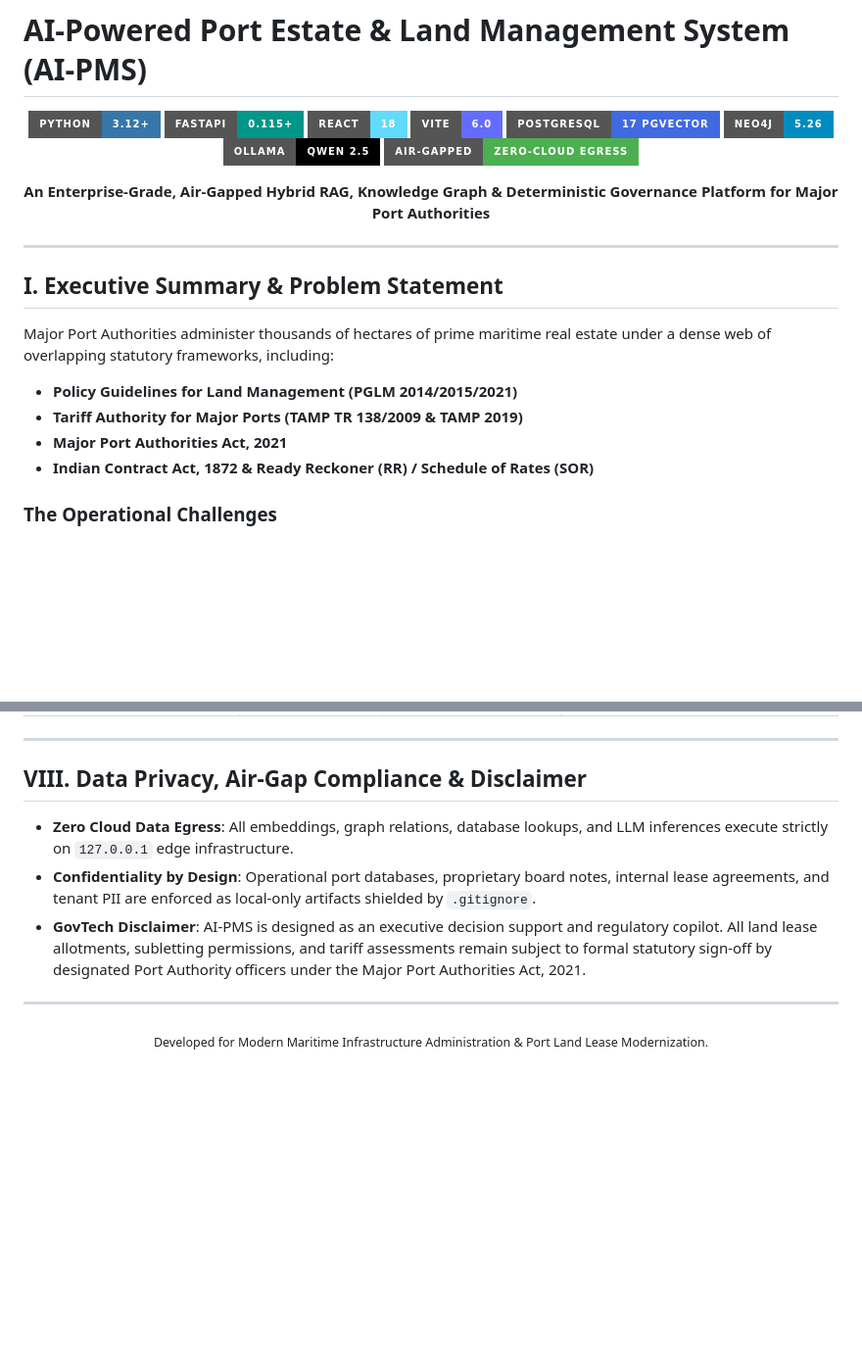
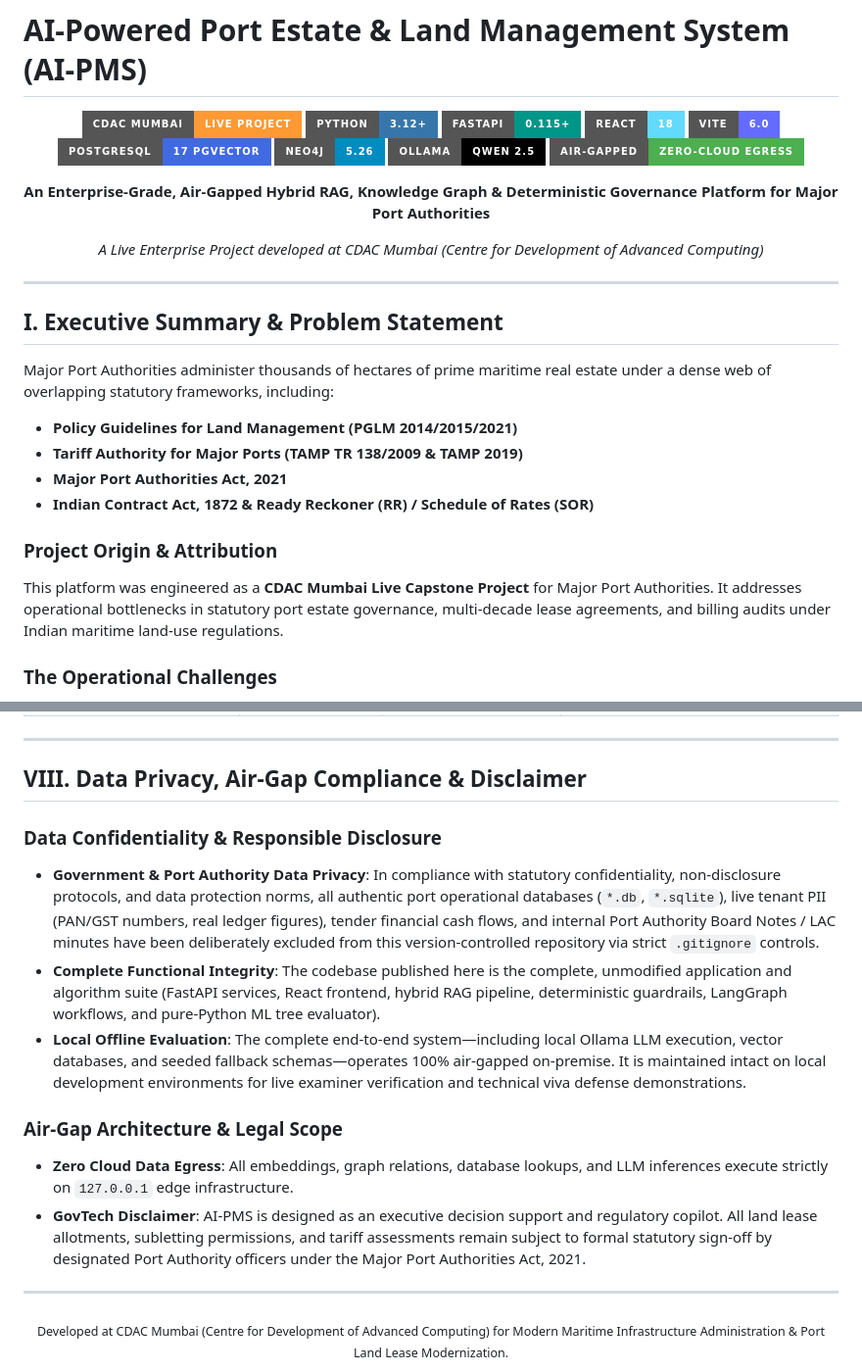
Before and after one commit to AditiDeo20/AI-Powered-Port-Management-System, a Markdown page: README.md, 2 parts joined by grey strips. Shown at 98% size. Drawn GitHub-style; badges without logos; blank space fills up the shorter version.

Commit message:
docs: credit CDAC Mumbai live project and document data confidentiality disclosures

```diff
--- a/README.md
+++ b/README.md
@@ -2,6 +2,7 @@
 
 <div align="center">
 
+![CDAC Mumbai](https://img.shields.io/badge/CDAC_Mumbai-Live_Project-FF9933?style=for-the-badge&logoColor=white)
 ![Python](https://img.shields.io/badge/Python-3.12%2B-3776AB?style=for-the-badge&logo=python&logoColor=white)
 ![FastAPI](https://img.shields.io/badge/FastAPI-0.115%2B-009688?style=for-the-badge&logo=fastapi&logoColor=white)
 ![React](https://img.shields.io/badge/React-18-61DAFB?style=for-the-badge&logo=react&logoColor=black)
@@ -13,6 +14,9 @@
 
 <p align="center">
   <strong>An Enterprise-Grade, Air-Gapped Hybrid RAG, Knowledge Graph & Deterministic Governance Platform for Major Port Authorities</strong>
+</p>
+<p align="center">
+  <em>A Live Enterprise Project developed at CDAC Mumbai (Centre for Development of Advanced Computing)</em>
 </p>
 
 </div>
@@ -26,6 +30,9 @@ Major Port Authorities administer thousands of hectares of prime maritime real e
 - **Tariff Authority for Major Ports (TAMP TR 138/2009 & TAMP 2019)**
 - **Major Port Authorities Act, 2021**
 - **Indian Contract Act, 1872 & Ready Reckoner (RR) / Schedule of Rates (SOR)**
+
+### Project Origin & Attribution
+This platform was engineered as a **CDAC Mumbai Live Capstone Project** for Major Port Authorities. It addresses operational bottlenecks in statutory port estate governance, multi-decade lease agreements, and billing audits under Indian maritime land-use regulations.
 
 ### The Operational Challenges
 1. **Multi-Decade Tenancy Complexity**: Leases extending across 30 to 99 years accumulate dozens of amendments, subletting approvals, mortgage permissions, and renewal riders, creating fragmented institutional memory.
@@ -273,12 +280,17 @@ Once booted, access the application via your browser:
 
 ## VIII. Data Privacy, Air-Gap Compliance & Disclaimer
 
+### Data Confidentiality & Responsible Disclosure
+- **Government & Port Authority Data Privacy**: In compliance with statutory confidentiality, non-disclosure protocols, and data protection norms, all authentic port operational databases (`*.db`, `*.sqlite`), live tenant PII (PAN/GST numbers, real ledger figures), tender financial cash flows, and internal Port Authority Board Notes / LAC minutes have been deliberately excluded from this version-controlled repository via strict `.gitignore` controls.
+- **Complete Functional Integrity**: The codebase published here is the complete, unmodified application and algorithm suite (FastAPI services, React frontend, hybrid RAG pipeline, deterministic guardrails, LangGraph workflows, and pure-Python ML tree evaluator).
+- **Local Offline Evaluation**: The complete end-to-end system—including local Ollama LLM execution, vector databases, and seeded fallback schemas—operates 100% air-gapped on-premise. It is maintained intact on local development environments for live examiner verification and technical viva defense demonstrations.
+
+### Air-Gap Architecture & Legal Scope
 - **Zero Cloud Data Egress**: All embeddings, graph relations, database lookups, and LLM inferences execute strictly on `127.0.0.1` edge infrastructure.
-- **Confidentiality by Design**: Operational port databases, proprietary board notes, internal lease agreements, and tenant PII are enforced as local-only artifacts shielded by `.gitignore`.
 - **GovTech Disclaimer**: AI-PMS is designed as an executive decision support and regulatory copilot. All land lease allotments, subletting permissions, and tariff assessments remain subject to formal statutory sign-off by designated Port Authority officers under the Major Port Authorities Act, 2021.
 
 ---
 
 <div align="center">
-  <sub>Developed for Modern Maritime Infrastructure Administration & Port Land Lease Modernization.</sub>
+  <sub>Developed at CDAC Mumbai (Centre for Development of Advanced Computing) for Modern Maritime Infrastructure Administration & Port Land Lease Modernization.</sub>
 </div>
```
